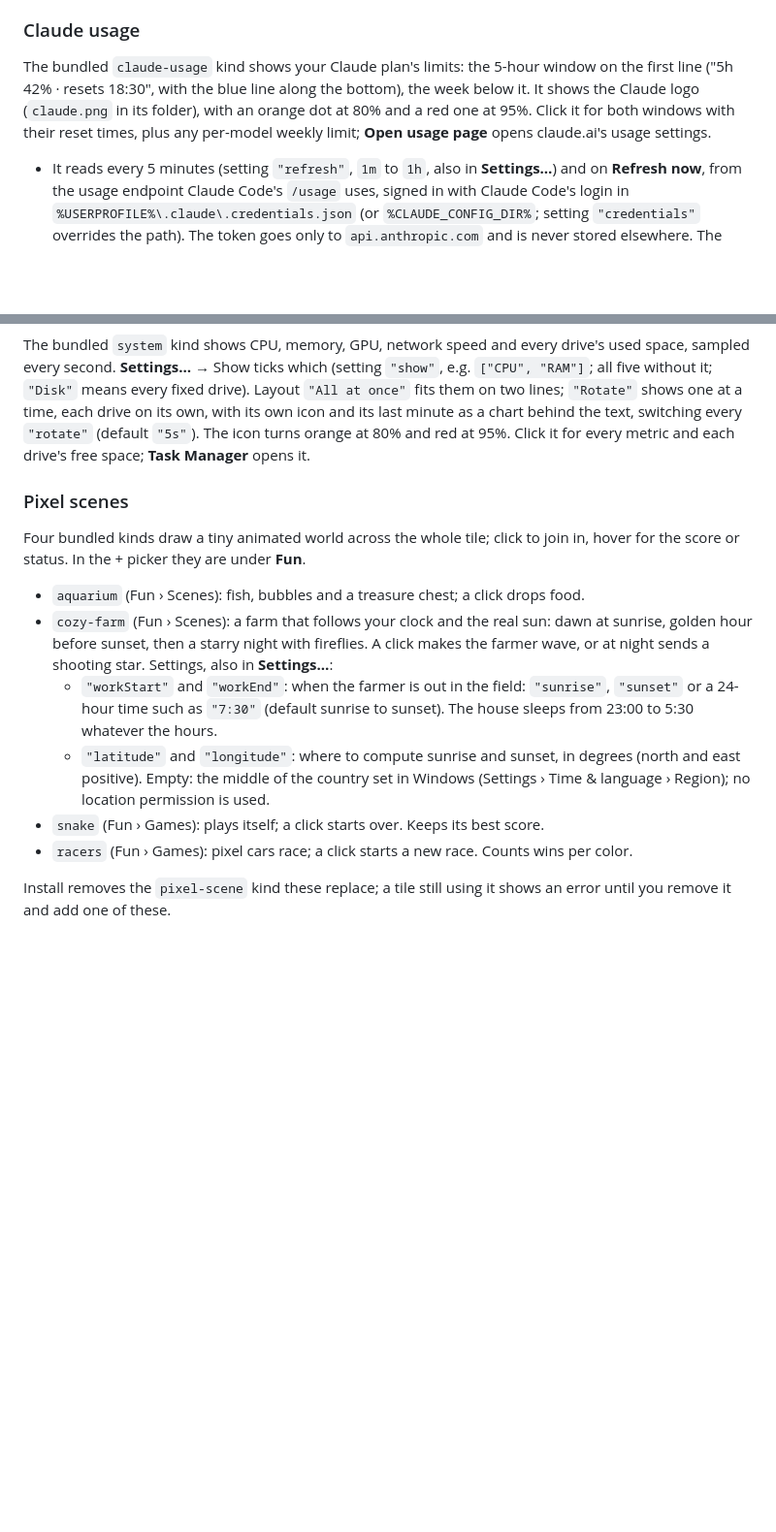
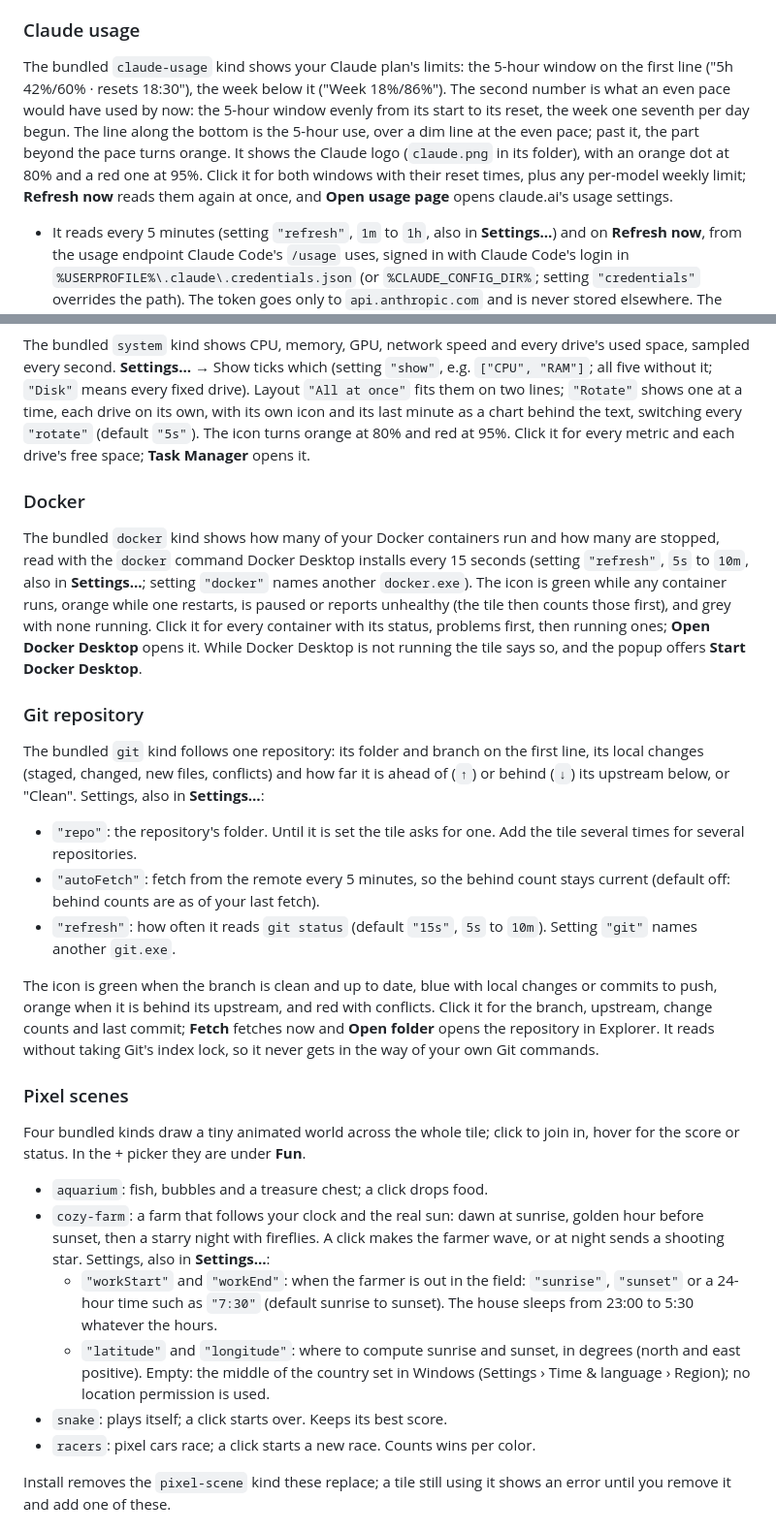
Before and after one commit to daniel-skalik/taskbar-tiles, a Markdown page: docs/configuration.md, 2 parts joined by grey strips. Shown at 97% size. GitHub-like rendering; blank space fills up the shorter version.

```diff
--- a/docs/configuration.md
+++ b/docs/configuration.md
@@ -108,7 +108,7 @@ The bundled `battery` kind shows the lowest battery of your wireless devices on
 
 ### Claude usage
 
-The bundled `claude-usage` kind shows your Claude plan's limits: the 5-hour window on the first line ("5h 42% · resets 18:30", with the blue line along the bottom), the week below it. It shows the Claude logo (`claude.png` in its folder), with an orange dot at 80% and a red one at 95%. Click it for both windows with their reset times, plus any per-model weekly limit; **Open usage page** opens claude.ai's usage settings.
+The bundled `claude-usage` kind shows your Claude plan's limits: the 5-hour window on the first line ("5h 42%/60% · resets 18:30"), the week below it ("Week 18%/86%"). The second number is what an even pace would have used by now: the 5-hour window evenly from its start to its reset, the week one seventh per day begun. The line along the bottom is the 5-hour use, over a dim line at the even pace; past it, the part beyond the pace turns orange. It shows the Claude logo (`claude.png` in its folder), with an orange dot at 80% and a red one at 95%. Click it for both windows with their reset times, plus any per-model weekly limit; **Refresh now** reads them again at once, and **Open usage page** opens claude.ai's usage settings.
 
 - It reads every 5 minutes (setting `"refresh"`, `1m` to `1h`, also in **Settings…**) and on **Refresh now**, from the usage endpoint Claude Code's `/usage` uses, signed in with Claude Code's login in `%USERPROFILE%\.claude\.credentials.json` (or `%CLAUDE_CONFIG_DIR%`; setting `"credentials"` overrides the path). The token goes only to `api.anthropic.com` and is never stored elsewhere. The endpoint is not documented, so a Claude update may change it.
 - Claude Code renews the login while you use it. If it has expired, the tile says so until Claude Code runs again; numbers under an hour old keep showing in the meantime, with the reason in the tooltip.
@@ -122,16 +122,30 @@ The bundled `clipboard` kind shows the last thing you copied: text as one line w
 
 The bundled `system` kind shows CPU, memory, GPU, network speed and every drive's used space, sampled every second. **Settings…** → Show ticks which (setting `"show"`, e.g. `["CPU", "RAM"]`; all five without it; `"Disk"` means every fixed drive). Layout `"All at once"` fits them on two lines; `"Rotate"` shows one at a time, each drive on its own, with its own icon and its last minute as a chart behind the text, switching every `"rotate"` (default `"5s"`). The icon turns orange at 80% and red at 95%. Click it for every metric and each drive's free space; **Task Manager** opens it.
 
+### Docker
+
+The bundled `docker` kind shows how many of your Docker containers run and how many are stopped, read with the `docker` command Docker Desktop installs every 15 seconds (setting `"refresh"`, `5s` to `10m`, also in **Settings…**; setting `"docker"` names another `docker.exe`). The icon is green while any container runs, orange while one restarts, is paused or reports unhealthy (the tile then counts those first), and grey with none running. Click it for every container with its status, problems first, then running ones; **Open Docker Desktop** opens it. While Docker Desktop is not running the tile says so, and the popup offers **Start Docker Desktop**.
+
+### Git repository
+
+The bundled `git` kind follows one repository: its folder and branch on the first line, its local changes (staged, changed, new files, conflicts) and how far it is ahead of (`↑`) or behind (`↓`) its upstream below, or "Clean". Settings, also in **Settings…**:
+
+- `"repo"`: the repository's folder. Until it is set the tile asks for one. Add the tile several times for several repositories.
+- `"autoFetch"`: fetch from the remote every 5 minutes, so the behind count stays current (default off: behind counts are as of your last fetch).
+- `"refresh"`: how often it reads `git status` (default `"15s"`, `5s` to `10m`). Setting `"git"` names another `git.exe`.
+
+The icon is green when the branch is clean and up to date, blue with local changes or commits to push, orange when it is behind its upstream, and red with conflicts. Click it for the branch, upstream, change counts and last commit; **Fetch** fetches now and **Open folder** opens the repository in Explorer. It reads without taking Git's index lock, so it never gets in the way of your own Git commands.
+
 ### Pixel scenes
 
 Four bundled kinds draw a tiny animated world across the whole tile; click to join in, hover for the score or status. In the + picker they are under **Fun**.
 
-- `aquarium` (Fun › Scenes): fish, bubbles and a treasure chest; a click drops food.
-- `cozy-farm` (Fun › Scenes): a farm that follows your clock and the real sun: dawn at sunrise, golden hour before sunset, then a starry night with fireflies. A click makes the farmer wave, or at night sends a shooting star. Settings, also in **Settings…**:
+- `aquarium`: fish, bubbles and a treasure chest; a click drops food.
+- `cozy-farm`: a farm that follows your clock and the real sun: dawn at sunrise, golden hour before sunset, then a starry night with fireflies. A click makes the farmer wave, or at night sends a shooting star. Settings, also in **Settings…**:
   - `"workStart"` and `"workEnd"`: when the farmer is out in the field: `"sunrise"`, `"sunset"` or a 24-hour time such as `"7:30"` (default sunrise to sunset). The house sleeps from 23:00 to 5:30 whatever the hours.
   - `"latitude"` and `"longitude"`: where to compute sunrise and sunset, in degrees (north and east positive). Empty: the middle of the country set in Windows (Settings › Time & language › Region); no location permission is used.
-- `snake` (Fun › Games): plays itself; a click starts over. Keeps its best score.
-- `racers` (Fun › Games): pixel cars race; a click starts a new race. Counts wins per color.
+- `snake`: plays itself; a click starts over. Keeps its best score.
+- `racers`: pixel cars race; a click starts a new race. Counts wins per color.
 
 Install removes the `pixel-scene` kind these replace; a tile still using it shows an error until you remove it and add one of these.
 
```
Also changed, not shown: README.md (+3 -1 lines), docs/images/tile-cozy-farm.png, docs/images/tile-docker.png (added), docs/images/tile-git.png (added), docs/images/tile-racers.png, 8 other files.
